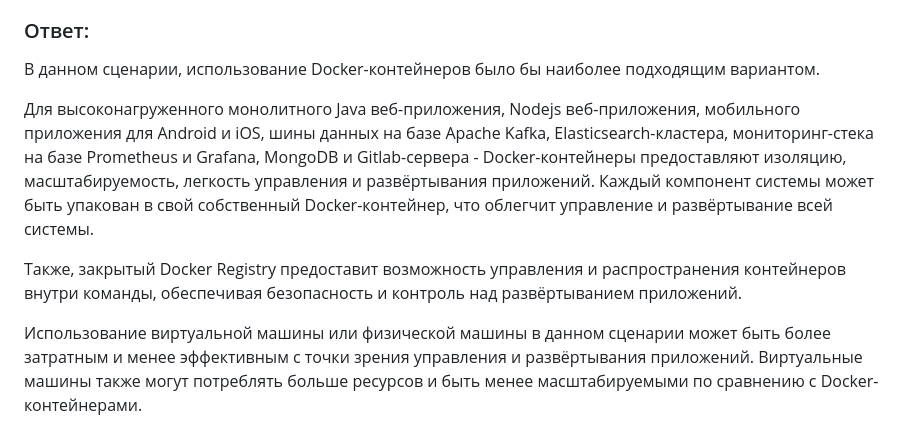
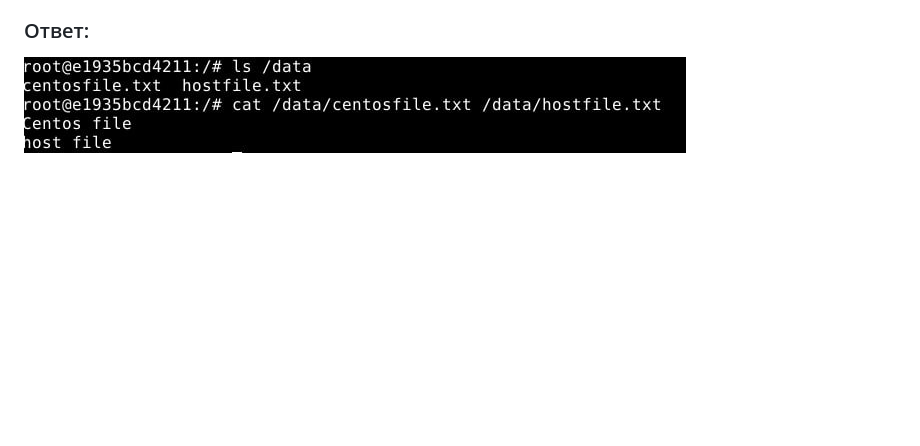
Before and after one commit to Lisenka/netology-homework, a Markdown page: 05-virt-03-docker/readme.md, the part around the change printed below. GitHub-like rendering; pictures changed too: 05-virt-03-docker/task3.jpg (added); blank space fills up the shorter version.

Commit message:
docker

```diff
--- a/05-virt-03-docker/readme.md
+++ b/05-virt-03-docker/readme.md
@@ -62,10 +62,4 @@ Gitlab-сервер для реализации CI/CD-процессов и пр
 
 ### Ответ:
 
-В данном сценарии, использование Docker-контейнеров было бы наиболее подходящим вариантом.
-
-Для высоконагруженного монолитного Java веб-приложения, Nodejs веб-приложения, мобильного приложения для Android и iOS, шины данных на базе Apache Kafka, Elasticsearch-кластера, мониторинг-стека на базе Prometheus и Grafana, MongoDB и Gitlab-сервера - Docker-контейнеры предоставляют изоляцию, масштабируемость, легкость управления и развёртывания приложений. Каждый компонент системы может быть упакован в свой собственный Docker-контейнер, что облегчит управление и развёртывание всей системы.
-
-Также, закрытый Docker Registry предоставит возможность управления и распространения контейнеров внутри команды, обеспечивая безопасность и контроль над развёртыванием приложений.
-
-Использование виртуальной машины или физической машины в данном сценарии может быть более затратным и менее эффективным с точки зрения управления и развёртывания приложений. Виртуальные машины также могут потреблять больше ресурсов и быть менее масштабируемыми по сравнению с Docker-контейнерами.
+ ![Task3](/05-virt-03-docker/task3.jpg "Задание 3")
```
Also changed, not shown: other parts of 05-virt-03-docker/readme.md (+1 -1 lines).
